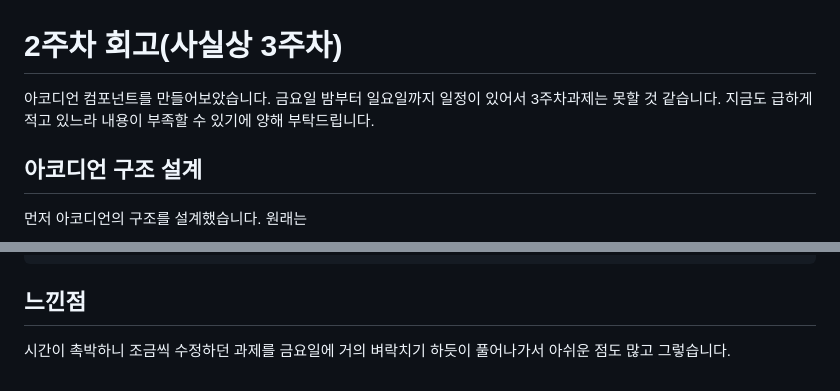
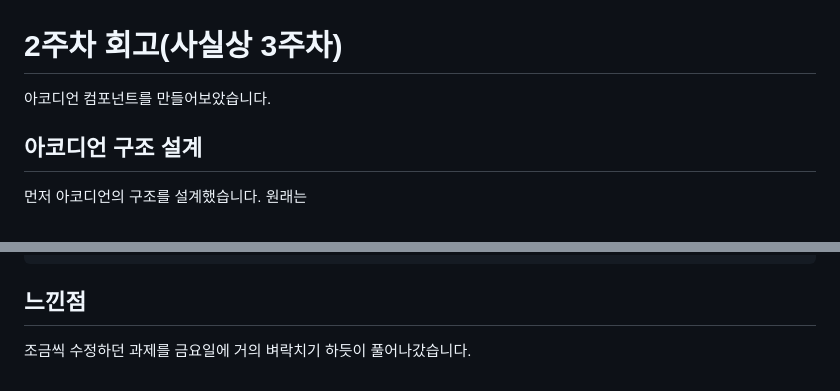
Before and after one commit to but212/homework_js, a Markdown page: week_2/README.md, 2 parts joined by grey strips. GitHub-like rendering.

Commit message:
docs: 수정

```diff
--- a/week_2/README.md
+++ b/week_2/README.md
@@ -1,9 +1,6 @@
 # 2주차 회고(사실상 3주차)
 
 아코디언 컴포넌트를 만들어보았습니다.
-금요일 밤부터 일요일까지 일정이 있어서
-3주차과제는 못할 것 같습니다.
-지금도 급하게 적고 있느라 내용이 부족할 수 있기에 양해 부탁드립니다.
 
 ## 아코디언 구조 설계
 먼저 아코디언의 구조를 설계했습니다.
@@ -123,5 +120,4 @@ validate HTML을 돌리니 버튼안에 p태그를 사용을 못하게 했기에
 
 ## 느낀점
 
-시간이 촉박하니 조금씩 수정하던 과제를 금요일에 거의 벼락치기 하듯이 풀어나가서
-아쉬운 점도 많고 그렇습니다.
+조금씩 수정하던 과제를 금요일에 거의 벼락치기 하듯이 풀어나갔습니다.
```
